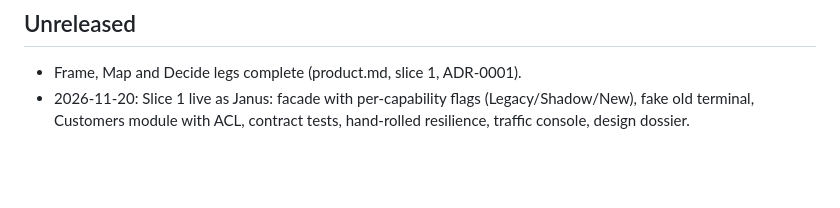
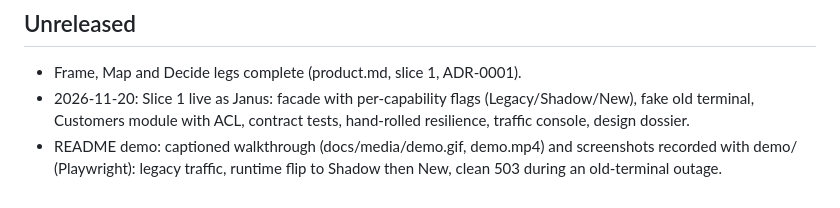
Before and after one commit to Legion91919/janus, a Markdown page: .agentic/changelog.md, the part around the change. Drawn GitHub-style; blank space fills up the shorter version.

```diff
--- a/.agentic/changelog.md
+++ b/.agentic/changelog.md
@@ -3,3 +3,4 @@
 ## Unreleased
 - Frame, Map and Decide legs complete (product.md, slice 1, ADR-0001).
 - 2026-11-20: Slice 1 live as Janus: facade with per-capability flags (Legacy/Shadow/New), fake old terminal, Customers module with ACL, contract tests, hand-rolled resilience, traffic console, design dossier.
+- README demo: captioned walkthrough (docs/media/demo.gif, demo.mp4) and screenshots recorded with demo/ (Playwright): legacy traffic, runtime flip to Shadow then New, clean 503 during an old-terminal outage.
```
Also changed, not shown: README.md (+10 -0 lines), SECURITY.md (added, +30 -0 lines), docs/media/legacy.png (added), docs/media/mobile.png (added), docs/media/outage.png (added), docs/media/shadow.png (added), 11 other files.
